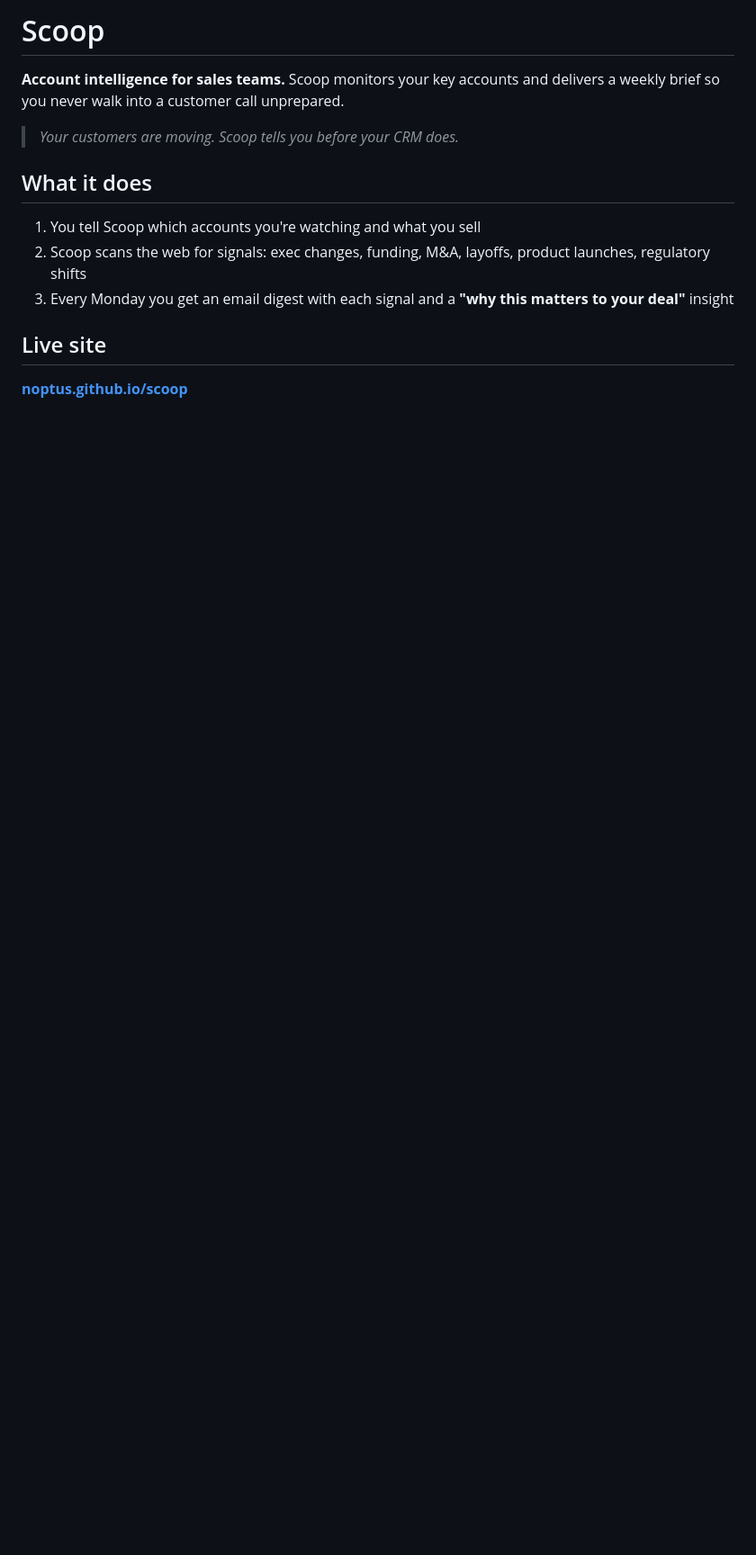
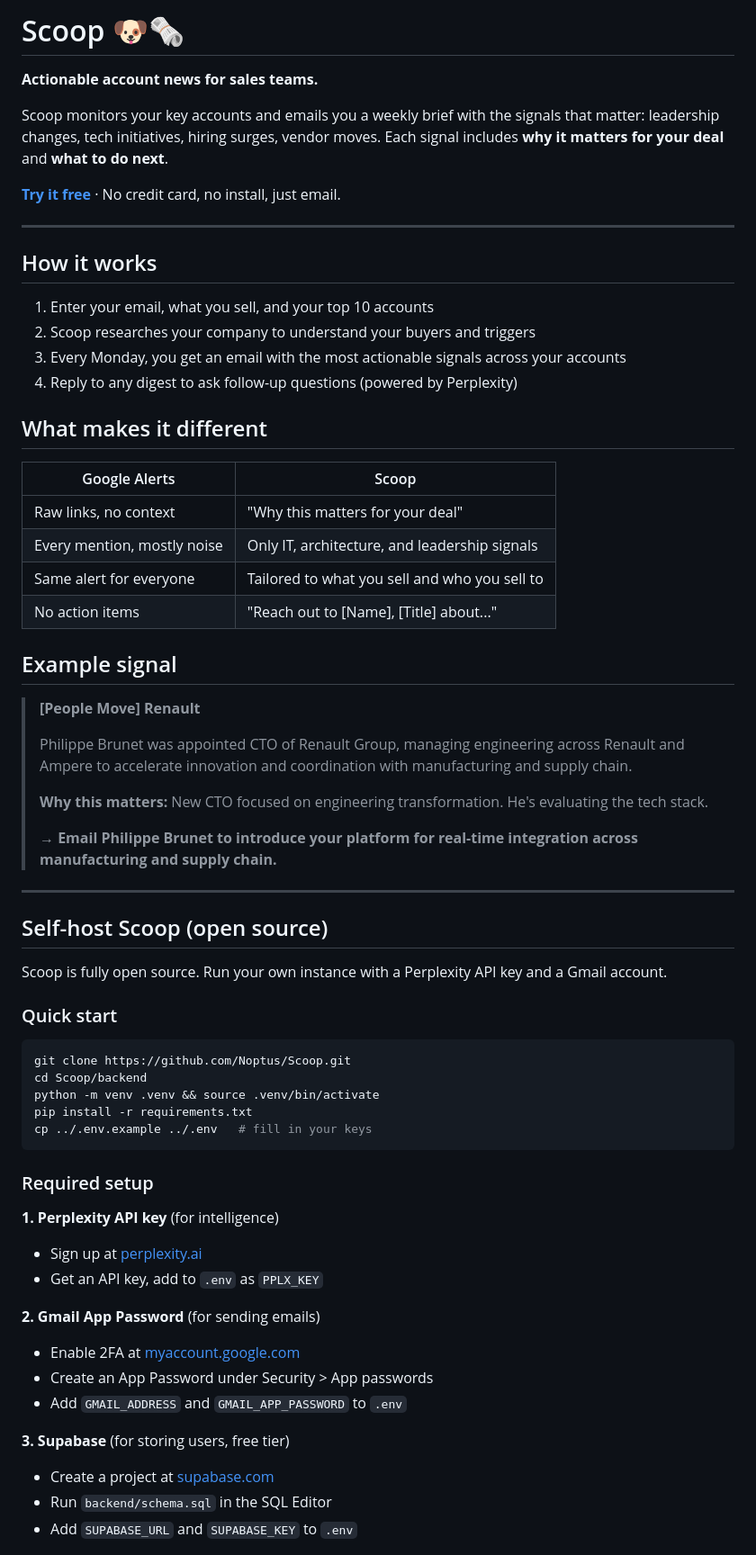
Before and after one commit to raphael-solace/solace-scoop, a Markdown page: README.md, the part around one of its changes. Shown at 90% size. GitHub-like rendering; blank space fills up the shorter version.

````diff
--- a/README.md
+++ b/README.md
@@ -1,15 +1,68 @@
-# Scoop
+# Scoop 🐶🗞️
 
-**Account intelligence for sales teams.** Scoop monitors your key accounts and delivers a weekly brief so you never walk into a customer call unprepared.
+**Actionable account news for sales teams.**
 
-> *Your customers are moving. Scoop tells you before your CRM does.*
+Scoop monitors your key accounts and emails you a weekly brief with the signals that matter: leadership changes, tech initiatives, hiring surges, vendor moves. Each signal includes **why it matters for your deal** and **what to do next**.
 
-## What it does
+**[Try it free](https://noptus.github.io/Scoop/)** &middot; No credit card, no install, just email.
 
-1. You tell Scoop which accounts you're watching and what you sell
-2. Scoop scans the web for signals: exec changes, funding, M&A, layoffs, product launches, regulatory shifts
-3. Every Monday you get an email digest with each signal and a **"why this matters to your deal"** insight
+---
 
-## Live site
+## How it works
 
-**[noptus.github.io/scoop](https://noptus.github.io/scoop)**
+1. Enter your email, what you sell, and your top 10 accounts
+2. Scoop researches your company to understand your buyers and triggers
+3. Every Monday, you get an email with the most actionable signals across your accounts
+4. Reply to any digest to ask follow-up questions (powered by Perplexity)
+
+## What makes it different
+
+| Google Alerts | Scoop |
+|---|---|
+| Raw links, no context | "Why this matters for your deal" |
+| Every mention, mostly noise | Only IT, architecture, and leadership signals |
+| Same alert for everyone | Tailored to what you sell and who you sell to |
+| No action items | "Reach out to [Name], [Title] about..." |
+
+## Example signal
+
+> **[People Move] Renault**
+>
+> Philippe Brunet was appointed CTO of Renault Group, managing engineering across Renault and Ampere to accelerate innovation and coordination with manufacturing and supply chain.
+>
+> **Why this matters:** New CTO focused on engineering transformation. He's evaluating the tech stack.
+>
+> **&rarr; Email Philippe Brunet to introduce your platform for real-time integration across manufacturing and supply chain.**
+
+---
+
+## Self-host Scoop (open source)
+
+Scoop is fully open source. Run your own instance with a Perplexity API key and a Gmail account.
+
+### Quick start
+
+```bash
+git clone https://github.com/Noptus/Scoop.git
+cd Scoop/backend
+python -m venv .venv && source .venv/bin/activate
+pip install -r requirements.txt
+cp ../.env.example ../.env   # fill in your keys
+```
+
+### Required setup
+
+**1. Perplexity API key** (for intelligence)
+- Sign up at [perplexity.ai](https://perplexity.ai)
+- Get an API key, add to `.env` as `PPLX_KEY`
+
+**2. Gmail App Password** (for sending emails)
+- Enable 2FA at [myaccount.google.com](https://myaccount.google.com)
+- Create an App Password under Security > App passwords
+- Add `GMAIL_ADDRESS` and `GMAIL_APP_PASSWORD` to `.env`
+
+**3. Supabase** (for storing users, free tier)
+- Create a project at [supabase.com](https://supabase.com)
+- Run `backend/schema.sql` in the SQL Editor
+- Add `SUPABASE_URL` and `SUPABASE_KEY` to `.env`
+
````
Also changed, not shown: other parts of README.md (+91 -92 lines).
